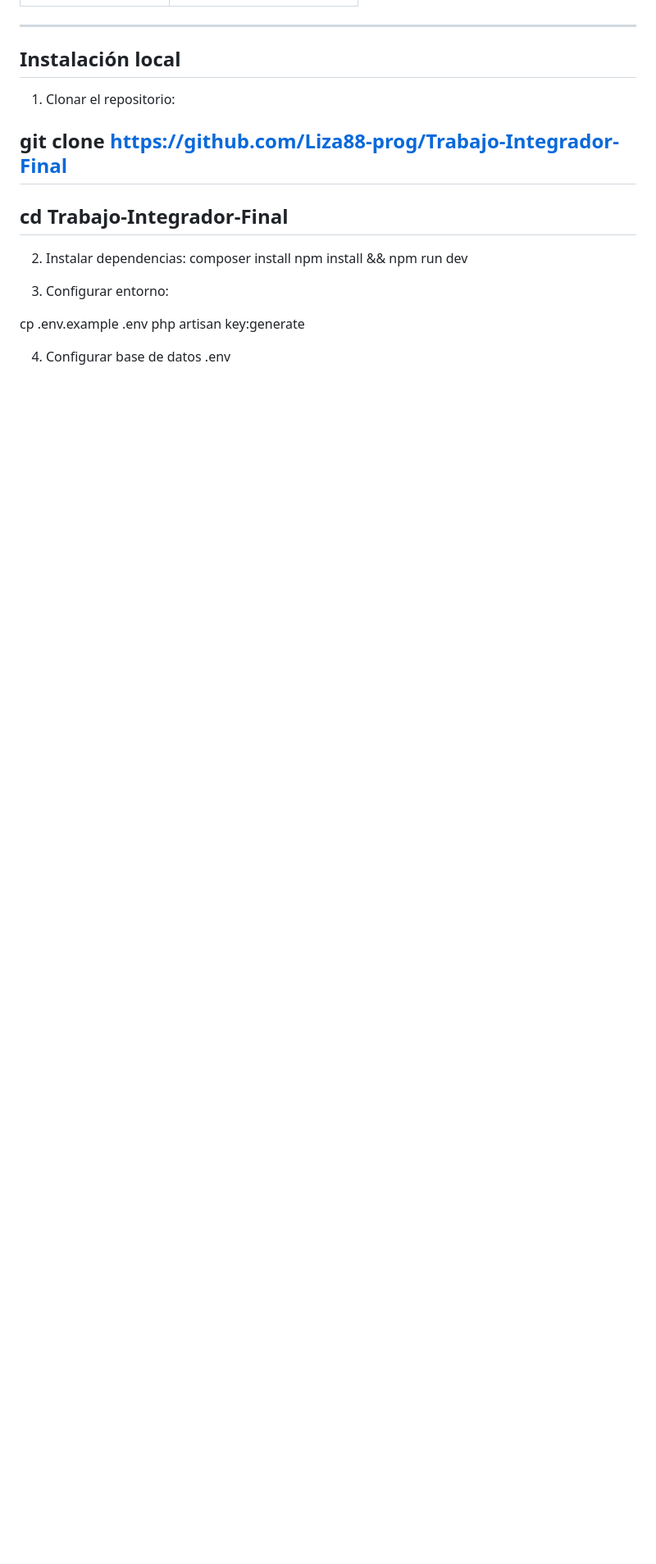
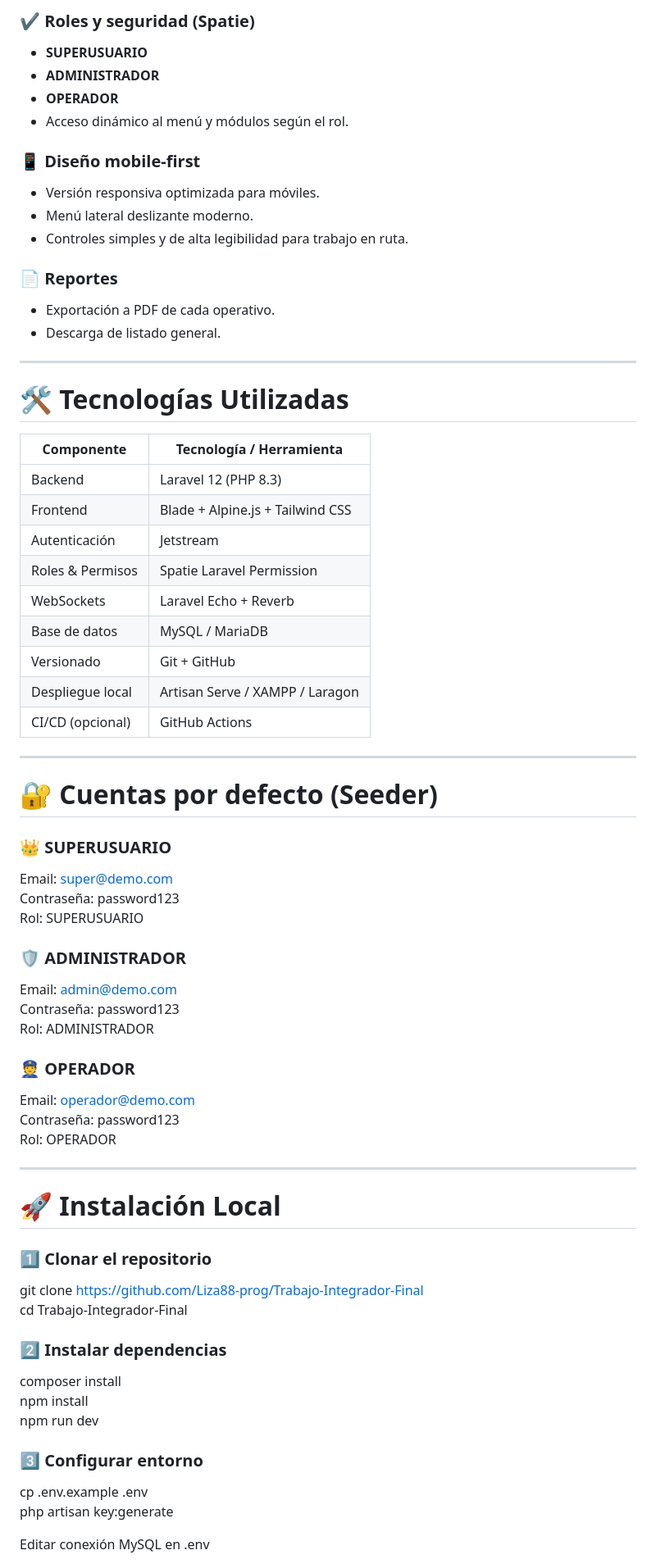
Before and after one commit to aruchinsky/tif-vehicular, a Markdown page: README.md, the part around one of its changes. Shown at 82% size. GitHub-like rendering; blank space fills up the shorter version.

```diff
--- a/README.md
+++ b/README.md
@@ -37,22 +55,69 @@ Este sistema fue desarrollado para digitalizar y optimizar los controles vehicul
+### ✔ **Roles y seguridad (Spatie)**
+- **SUPERUSUARIO**
+- **ADMINISTRADOR**
+- **OPERADOR**
+- Acceso dinámico al menú y módulos según el rol.
+
+### 📱 **Diseño mobile-first**
+- Versión responsiva optimizada para móviles.
+- Menú lateral deslizante moderno.
+- Controles simples y de alta legibilidad para trabajo en ruta.
+
+### 📄 **Reportes**
+- Exportación a PDF de cada operativo.
+- Descarga de listado general.
 
 ---
 
-## Instalación local
+# 🛠 Tecnologías Utilizadas
 
-1. Clonar el repositorio:
+| Componente           | Tecnología / Herramienta           |
+|----------------------|------------------------------------|
+| Backend              | Laravel 12 (PHP 8.3)               |
+| Frontend             | Blade + Alpine.js + Tailwind CSS   |
+| Autenticación        | Jetstream                          |
+| Roles & Permisos     | Spatie Laravel Permission           |
+| WebSockets           | Laravel Echo + Reverb               |
+| Base de datos        | MySQL / MariaDB                    |
+| Versionado           | Git + GitHub                       |
+| Despliegue local     | Artisan Serve / XAMPP / Laragon    |
+| CI/CD (opcional)     | GitHub Actions                     |
 
-## git clone https://github.com/Liza88-prog/Trabajo-Integrador-Final
-## cd Trabajo-Integrador-Final
+---
 
-2. 	Instalar dependencias:
+# 🔐 Cuentas por defecto (Seeder)
+
+### 👑 SUPERUSUARIO
+Email: super@demo.com
+Contraseña: password123
+Rol: SUPERUSUARIO
+
+### 🛡 ADMINISTRADOR
+Email: admin@demo.com
+Contraseña: password123
+Rol: ADMINISTRADOR
+
+### 👮 OPERADOR
+Email: operador@demo.com
+Contraseña: password123
+Rol: OPERADOR
+
+---
+
+# 🚀 Instalación Local
+
+### 1️⃣ Clonar el repositorio
+git clone https://github.com/Liza88-prog/Trabajo-Integrador-Final
+cd Trabajo-Integrador-Final
+
+### 2️⃣ Instalar dependencias
 composer install
-npm install && npm run dev
+npm install
+npm run dev
 
-
-3. 	Configurar entorno:
-
+### 3️⃣ Configurar entorno
 cp .env.example .env
 php artisan key:generate
 
-4. 	Configurar base de datos .env
+Editar conexión MySQL en .env
 
```
Also changed, not shown: other parts of README.md (+83 -66 lines).
